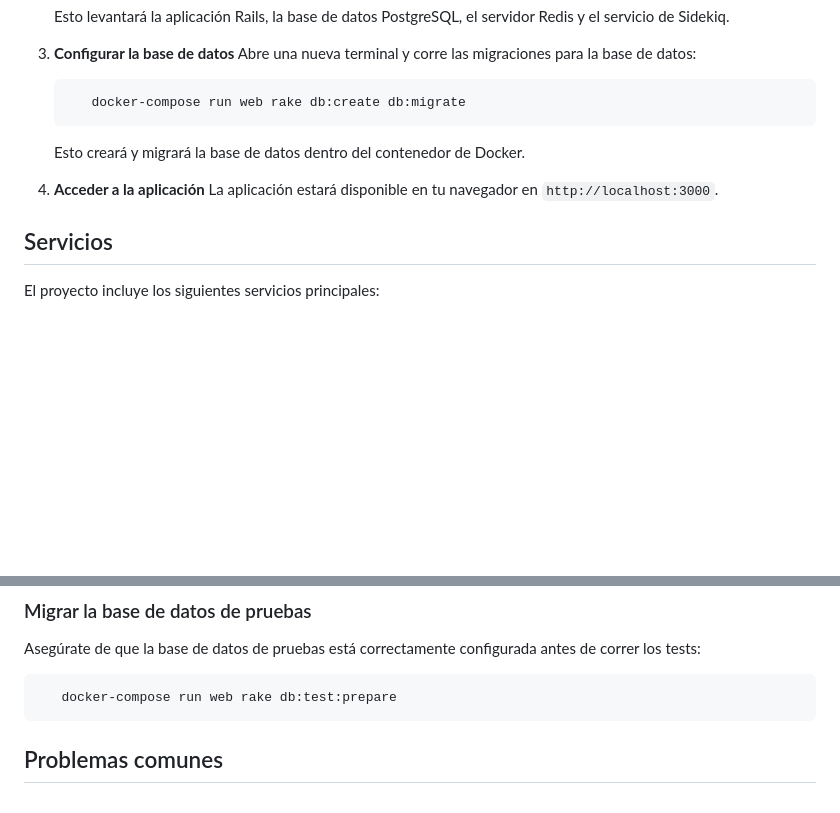
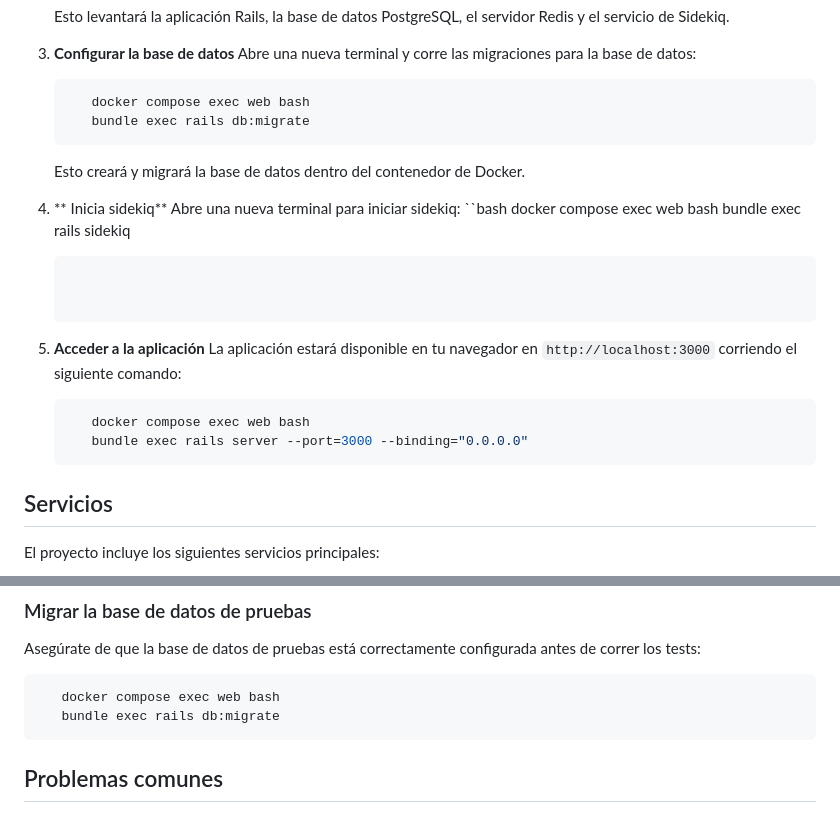
Before and after one commit to afmonroy83/rate-limited-notifications, a Markdown page: README.md, 2 parts joined by grey strips. GitHub-like rendering; blank space fills up the shorter version.

````diff
--- a/README.md
+++ b/README.md
@@ -37,11 +37,25 @@ Asegúrate de tener instalados los siguientes componentes en tu máquina:
 3. **Configurar la base de datos**
    Abre una nueva terminal y corre las migraciones para la base de datos:
    ```bash
-      docker-compose run web rake db:create db:migrate
+      docker compose exec web bash
+      bundle exec rails db:migrate
    ```
    Esto creará y migrará la base de datos dentro del contenedor de Docker.
-5. **Acceder a la aplicación**
-   La aplicación estará disponible en tu navegador en `http://localhost:3000`.
+4. ** Inicia sidekiq**
+    Abre una nueva terminal para iniciar sidekiq:
+   ``bash
+      docker compose exec web bash
+      bundle exec rails sidekiq
+   ```
+
+
+6. **Acceder a la aplicación**
+   La aplicación estará disponible en tu navegador en `http://localhost:3000` corriendo el siguiente comando:
+   ```bash
+      docker compose exec web bash
+      bundle exec rails server --port=3000 --binding="0.0.0.0"
+   ```
+
 
 ## Servicios
 El proyecto incluye los siguientes servicios principales:
@@ -80,7 +94,8 @@ Esto ejecutará todas las pruebas unitarias y de integración que están configu
 Asegúrate de que la base de datos de pruebas está correctamente configurada antes de correr los tests:
 
    ```bash
-      docker-compose run web rake db:test:prepare
+      docker compose exec web bash
+      bundle exec rails db:migrate
    ```
 
 ## Problemas comunes
````
